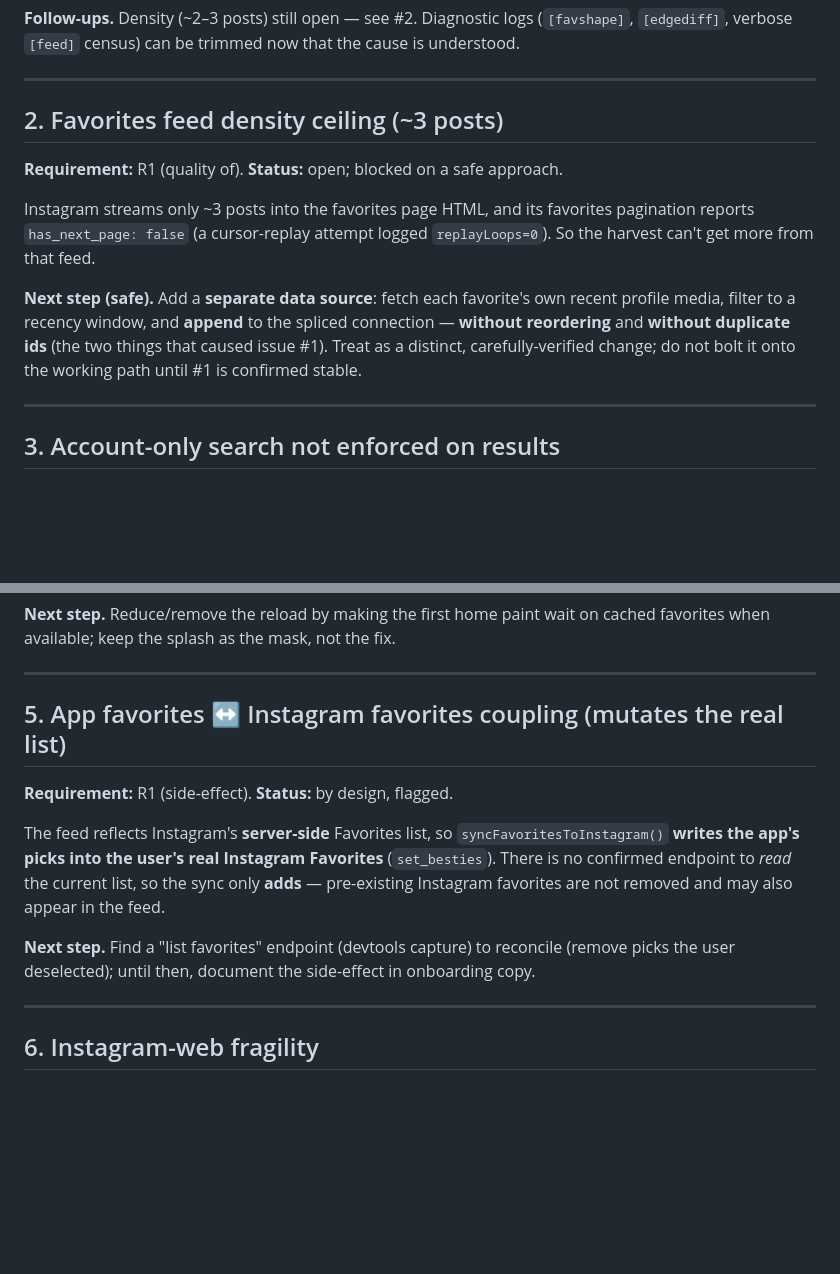
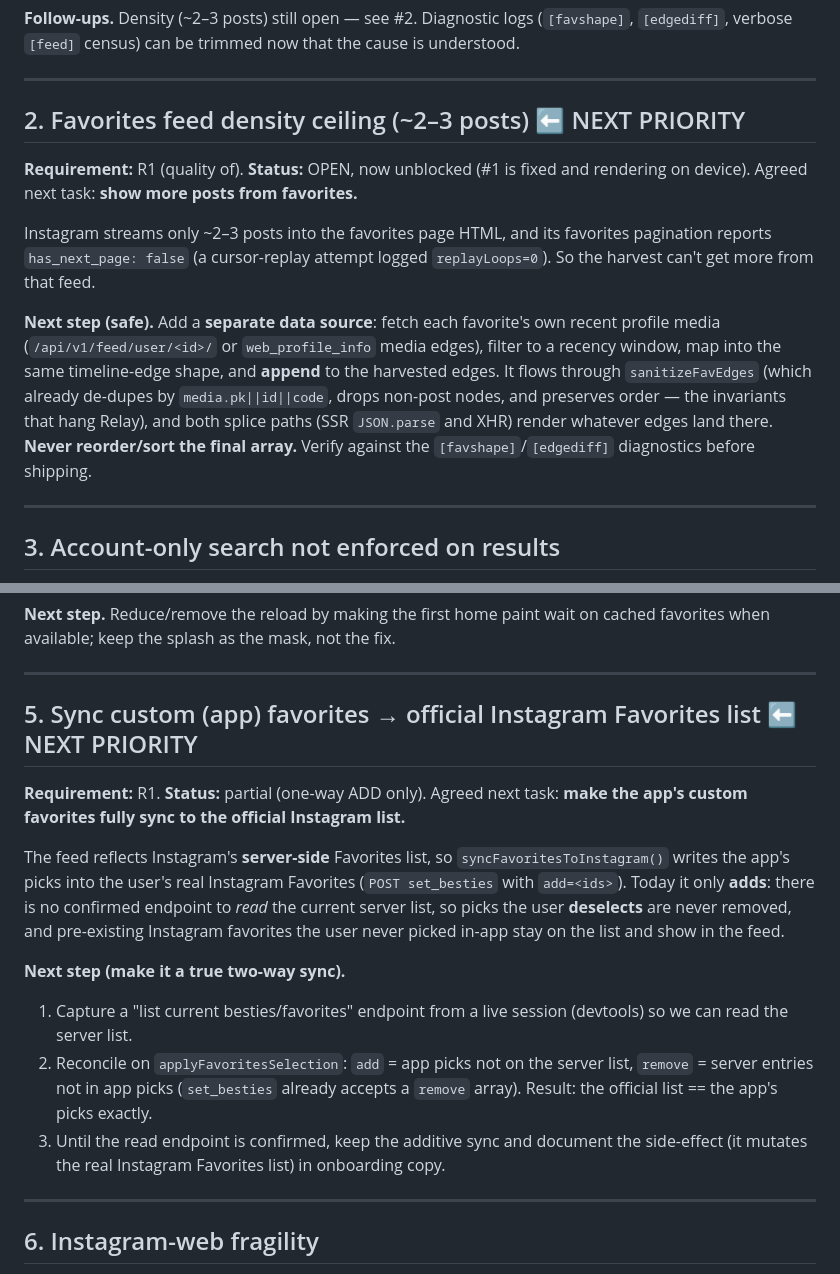
Before and after one commit to RyanStoffel/lillygram, a Markdown page: docs/known-issues.md, 2 parts joined by grey strips. Rendered like a GitHub page; blank space fills up the shorter version.

```diff
--- a/docs/known-issues.md
+++ b/docs/known-issues.md
@@ -50,19 +50,23 @@ cause is understood.
 
 ---
 
-## 2. Favorites feed density ceiling (~3 posts)
+## 2. Favorites feed density ceiling (~2–3 posts)  ⬅ NEXT PRIORITY
 
-**Requirement:** R1 (quality of). **Status:** open; blocked on a safe approach.
+**Requirement:** R1 (quality of). **Status:** OPEN, now unblocked (#1 is fixed
+and rendering on device). Agreed next task: **show more posts from favorites.**
 
-Instagram streams only ~3 posts into the favorites page HTML, and its favorites
+Instagram streams only ~2–3 posts into the favorites page HTML, and its favorites
 pagination reports `has_next_page: false` (a cursor-replay attempt logged
 `replayLoops=0`). So the harvest can't get more from that feed.
 
 **Next step (safe).** Add a **separate data source**: fetch each favorite's own
-recent profile media, filter to a recency window, and **append** to the spliced
-connection — **without reordering** and **without duplicate ids** (the two things
-that caused issue #1). Treat as a distinct, carefully-verified change; do not
-bolt it onto the working path until #1 is confirmed stable.
+recent profile media (`/api/v1/feed/user/<id>/` or `web_profile_info` media
+edges), filter to a recency window, map into the same timeline-edge shape, and
+**append** to the harvested edges. It flows through `sanitizeFavEdges` (which
+already de-dupes by `media.pk||id||code`, drops non-post nodes, and preserves
+order — the invariants that hang Relay), and both splice paths (SSR `JSON.parse`
+and XHR) render whatever edges land there. **Never reorder/sort the final array.**
+Verify against the `[favshape]`/`[edgediff]` diagnostics before shipping.
 
 ---
 
@@ -94,19 +98,27 @@ cached favorites when available; keep the splash as the mask, not the fix.
 
 ---
 
-## 5. App favorites ↔ Instagram favorites coupling (mutates the real list)
+## 5. Sync custom (app) favorites → official Instagram Favorites list  ⬅ NEXT PRIORITY
 
-**Requirement:** R1 (side-effect). **Status:** by design, flagged.
+**Requirement:** R1. **Status:** partial (one-way ADD only). Agreed next task:
+**make the app's custom favorites fully sync to the official Instagram list.**
 
 The feed reflects Instagram's **server-side** Favorites list, so
-`syncFavoritesToInstagram()` **writes the app's picks into the user's real
-Instagram Favorites** (`set_besties`). There is no confirmed endpoint to *read*
-the current list, so the sync only **adds** — pre-existing Instagram favorites
-are not removed and may also appear in the feed.
+`syncFavoritesToInstagram()` writes the app's picks into the user's real
+Instagram Favorites (`POST set_besties` with `add=<ids>`). Today it only **adds**:
+there is no confirmed endpoint to *read* the current server list, so picks the
+user **deselects** are never removed, and pre-existing Instagram favorites the
+user never picked in-app stay on the list and show in the feed.
 
-**Next step.** Find a "list favorites" endpoint (devtools capture) to reconcile
-(remove picks the user deselected); until then, document the side-effect in
-onboarding copy.
+**Next step (make it a true two-way sync).**
+1. Capture a "list current besties/favorites" endpoint from a live session
+   (devtools) so we can read the server list.
+2. Reconcile on `applyFavoritesSelection`: `add` = app picks not on the server
+   list, `remove` = server entries not in app picks (`set_besties` already
+   accepts a `remove` array). Result: the official list == the app's picks
+   exactly.
+3. Until the read endpoint is confirmed, keep the additive sync and document the
+   side-effect (it mutates the real Instagram Favorites list) in onboarding copy.
 
 ---
 
```
Also changed, not shown: docs/audit.md (added, +213 -0 lines).
